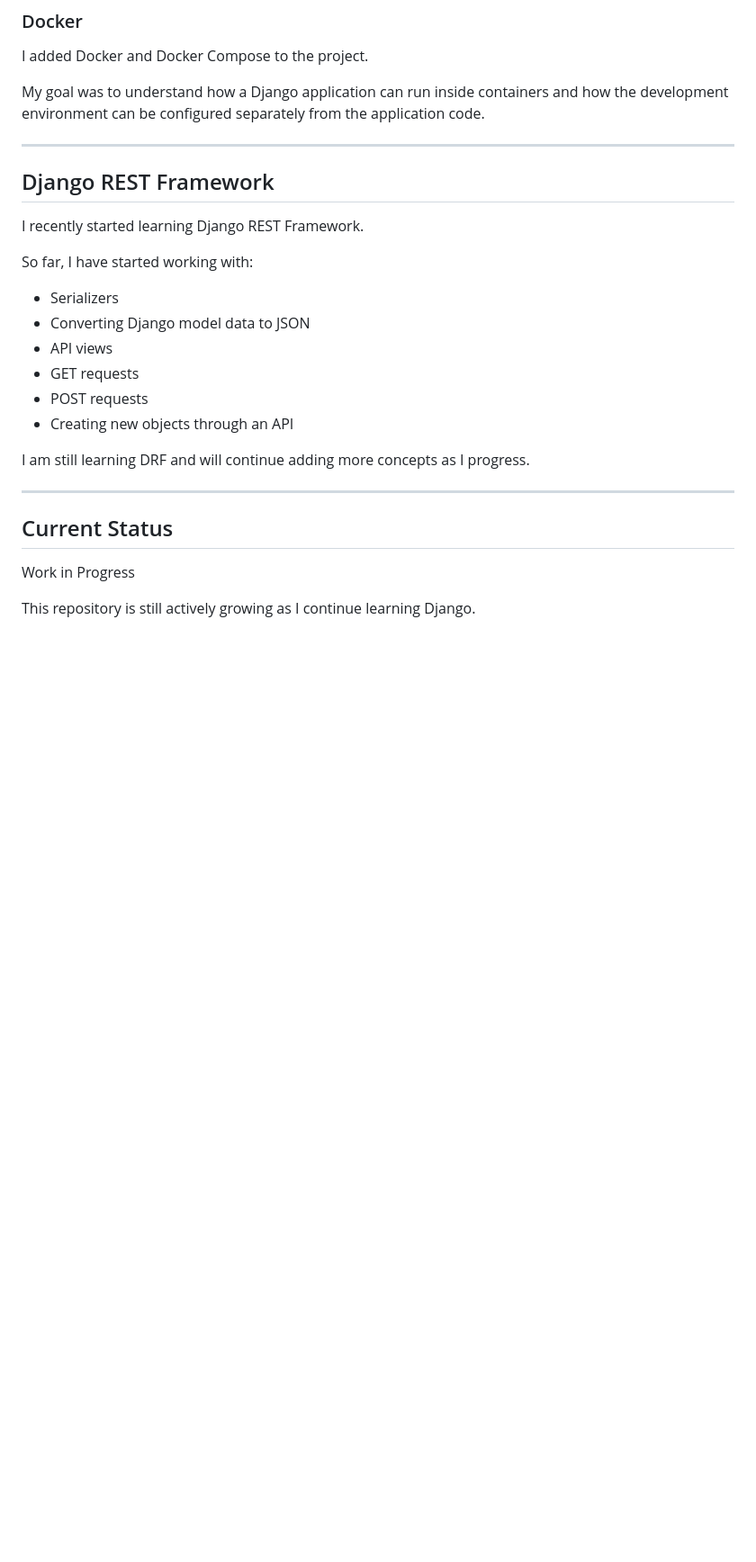
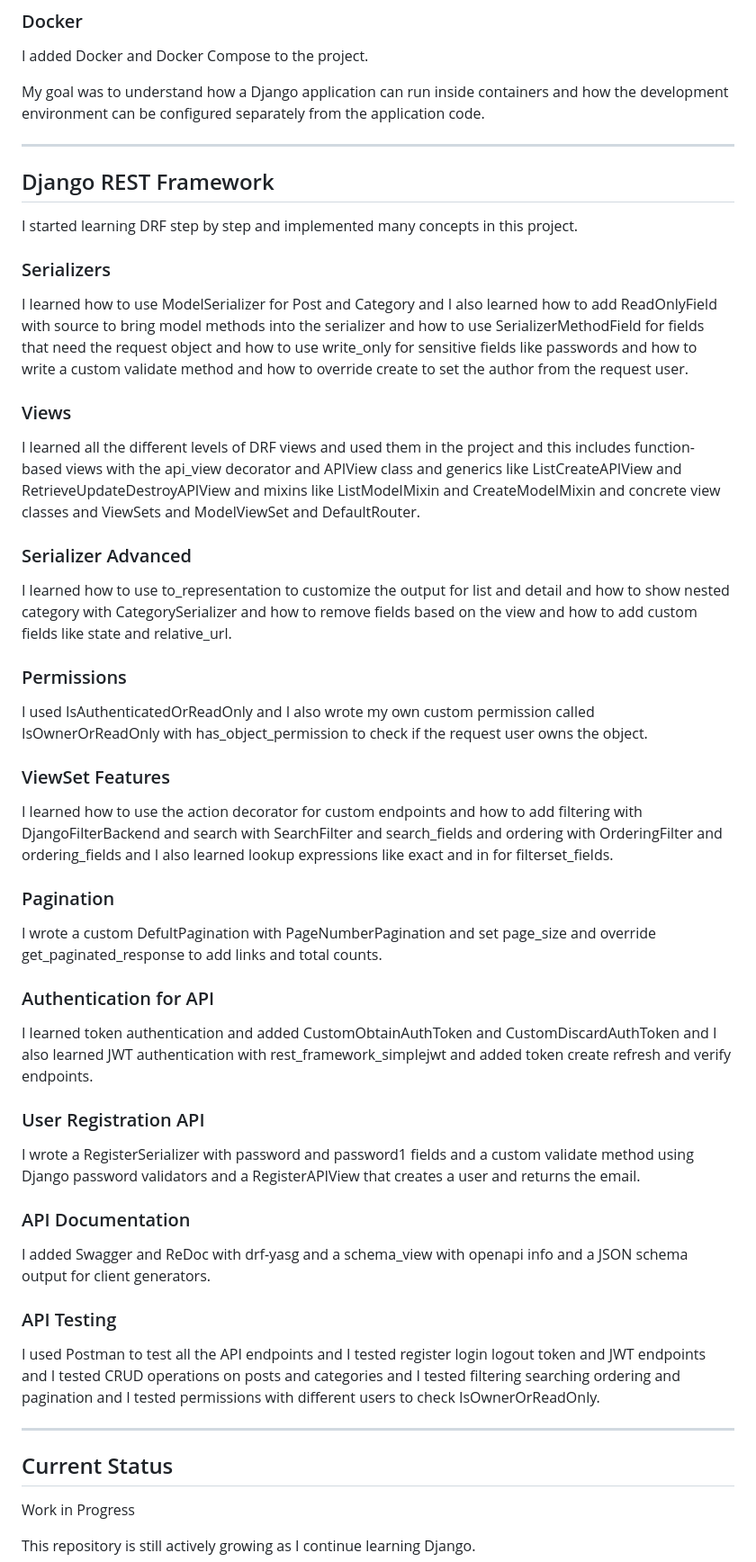
Before and after one commit to rezaziaei28/Django-Advanced-Workshop, a Markdown page: README.md, the part around one of its changes. Shown at 90% size. Drawn GitHub-style; blank space fills up the shorter version.

Commit message:
update README with new DRF concepts postman and technologies
add all new DRF features I learned and update technologies list and plan to learn next and fix Without typo

```diff
--- a/README.md
+++ b/README.md
@@ -135,21 +135,49 @@ I added Docker and Docker Compose to the project.
 My goal was to understand how a Django application can run inside containers and how the development environment can be configured separately from the application code.
 
 ---
-
 ## Django REST Framework
 
-I recently started learning Django REST Framework.
+I started learning DRF step by step and implemented many concepts in this project.
 
-So far, I have started working with:
+### Serializers
 
-- Serializers
-- Converting Django model data to JSON
-- API views
-- GET requests
-- POST requests
-- Creating new objects through an API
+I learned how to use ModelSerializer for Post and Category and I also learned how to add ReadOnlyField with source to bring model methods into the serializer and how to use SerializerMethodField for fields that need the request object and how to use write_only for sensitive fields like passwords and how to write a custom validate method and how to override create to set the author from the request user.
 
-I am still learning DRF and will continue adding more concepts as I progress.
+### Views
+
+I learned all the different levels of DRF views and used them in the project and this includes function-based views with the api_view decorator and APIView class and generics like ListCreateAPIView and RetrieveUpdateDestroyAPIView and mixins like ListModelMixin and CreateModelMixin and concrete view classes and ViewSets and ModelViewSet and DefaultRouter.
+
+### Serializer Advanced
+
+I learned how to use to_representation to customize the output for list and detail and how to show nested category with CategorySerializer and how to remove fields based on the view and how to add custom fields like state and relative_url.
+
+### Permissions
+
+I used IsAuthenticatedOrReadOnly and I also wrote my own custom permission called IsOwnerOrReadOnly with has_object_permission to check if the request user owns the object.
+
+### ViewSet Features
+
+I learned how to use the action decorator for custom endpoints and how to add filtering with DjangoFilterBackend and search with SearchFilter and search_fields and ordering with OrderingFilter and ordering_fields and I also learned lookup expressions like exact and in for filterset_fields.
+
+### Pagination
+
+I wrote a custom DefultPagination with PageNumberPagination and set page_size and override get_paginated_response to add links and total counts.
+
+### Authentication for API
+
+I learned token authentication and added CustomObtainAuthToken and CustomDiscardAuthToken and I also learned JWT authentication with rest_framework_simplejwt and added token create refresh and verify endpoints.
+
+### User Registration API
+
+I wrote a RegisterSerializer with password and password1 fields and a custom validate method using Django password validators and a RegisterAPIView that creates a user and returns the email.
+
+### API Documentation
+
+I added Swagger and ReDoc with drf-yasg and a schema_view with openapi info and a JSON schema output for client generators.
+
+### API Testing
+
+I used Postman to test all the API endpoints and I tested register login logout token and JWT endpoints and I tested CRUD operations on posts and categories and I tested filtering searching ordering and pagination and I tested permissions with different users to check IsOwnerOrReadOnly.
 
 ---
 
```
Also changed, not shown: other parts of README.md (+8 -6 lines).
